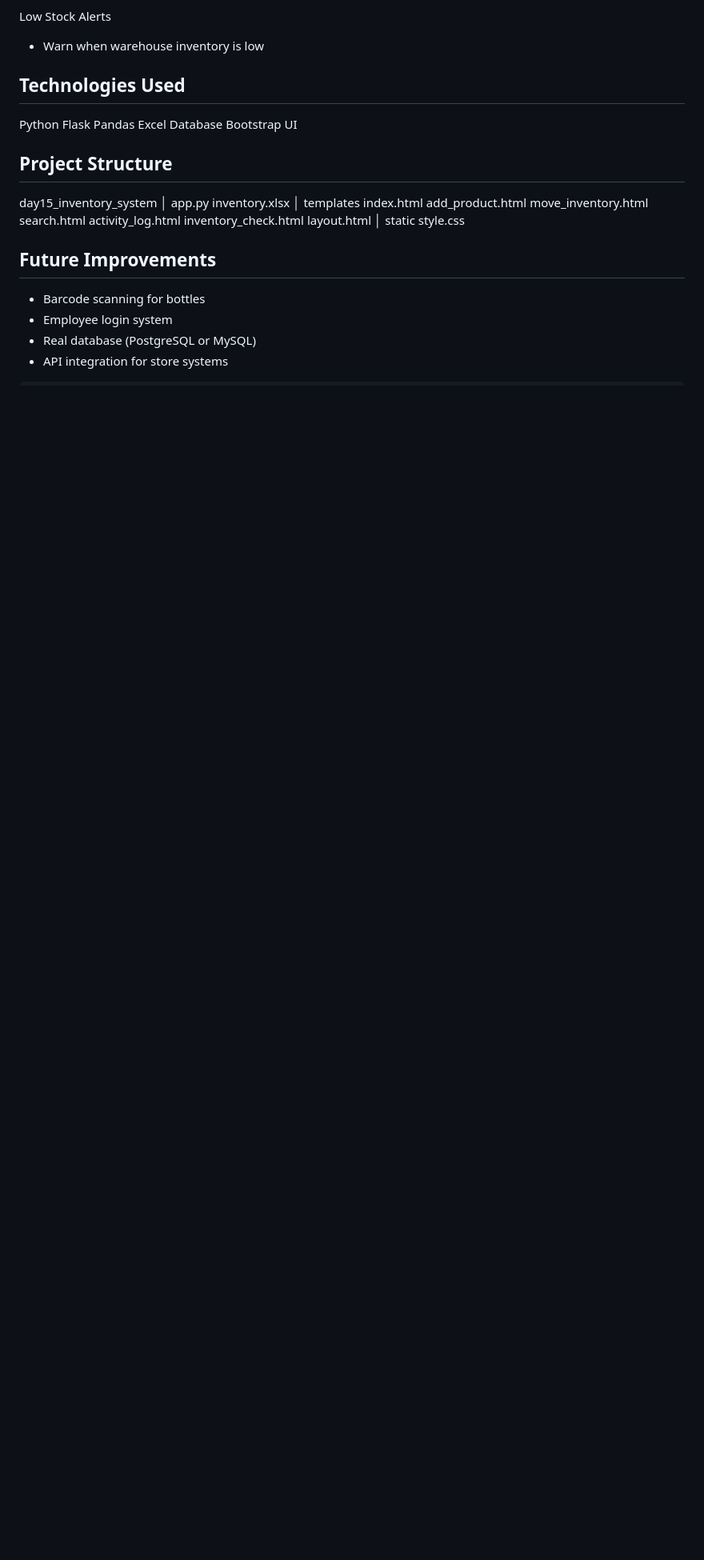
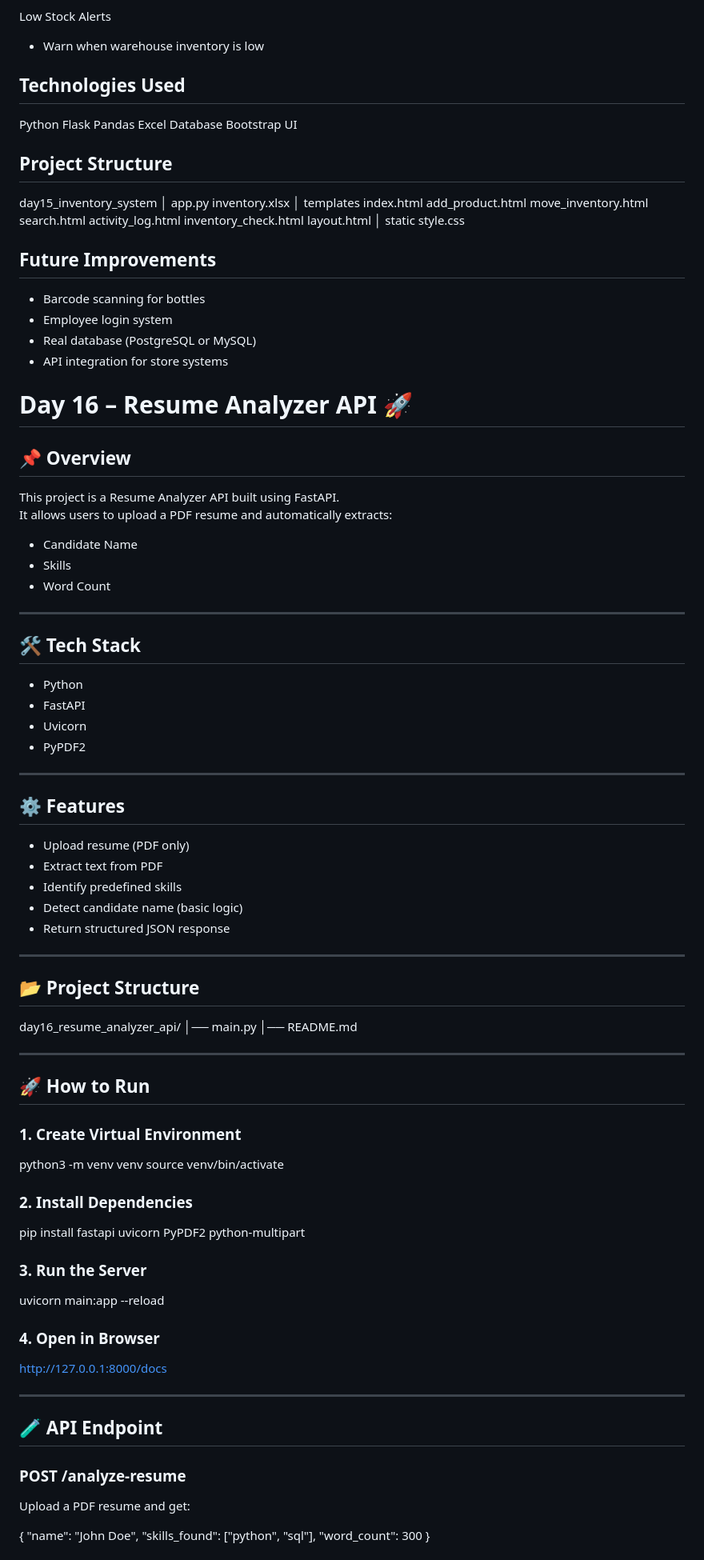
Before and after one commit to kaustubh1530/ai-career-journey, a Markdown page: README.md, the part around one of its changes. Shown at 80% size. GitHub-like rendering; blank space fills up the shorter version.

Commit message:
Add README for Day 16 Resume Analyzer API

```diff
--- a/README.md
+++ b/README.md
@@ -436,3 +436,69 @@ static
 - API integration for store systems
 
 
+ # Day 16 – Resume Analyzer API 🚀
+
+## 📌 Overview
+This project is a Resume Analyzer API built using FastAPI.
+It allows users to upload a PDF resume and automatically extracts:
+
+- Candidate Name
+- Skills
+- Word Count
+
+---
+
+## 🛠️ Tech Stack
+- Python
+- FastAPI
+- Uvicorn
+- PyPDF2
+
+---
+
+## ⚙️ Features
+- Upload resume (PDF only)
+- Extract text from PDF
+- Identify predefined skills
+- Detect candidate name (basic logic)
+- Return structured JSON response
+
+---
+
+## 📂 Project Structure
+
+day16_resume_analyzer_api/
+│── main.py
+│── README.md
+
+---
+
+## 🚀 How to Run
+
+### 1. Create Virtual Environment
+python3 -m venv venv
+source venv/bin/activate
+
+### 2. Install Dependencies
+pip install fastapi uvicorn PyPDF2 python-multipart
+
+### 3. Run the Server
+uvicorn main:app --reload
+
+### 4. Open in Browser
+http://127.0.0.1:8000/docs
+
+---
+
+## 🧪 API Endpoint
+
+### POST /analyze-resume
+
+Upload a PDF resume and get:
+
+{
+  "name": "John Doe",
+  "skills_found": ["python", "sql"],
+  "word_count": 300
+}
+
```
Also changed, not shown: other parts of README.md (+17 -0 lines).
